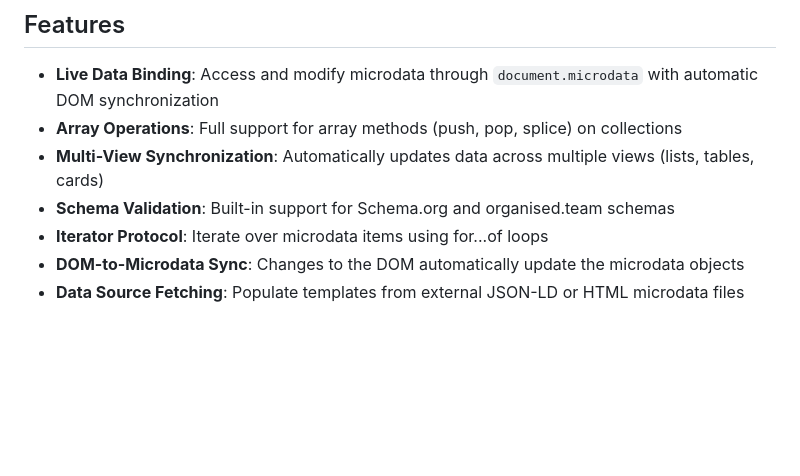
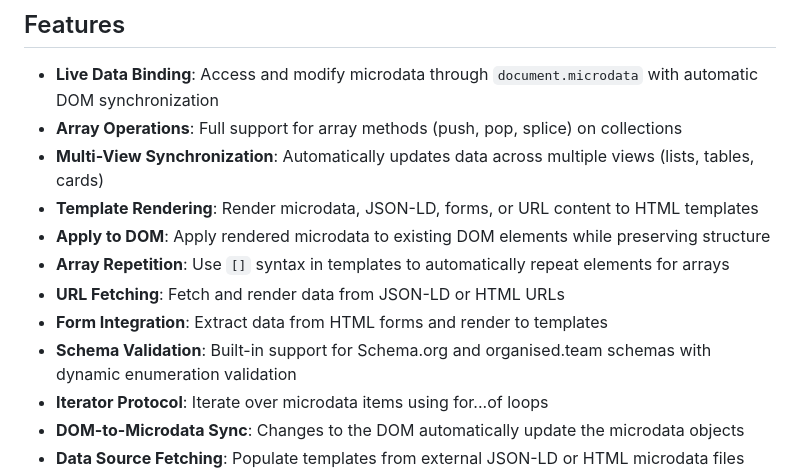
Before and after one commit to jamesaduncan/schema-elements, a Markdown page: README.md, the part around the change printed below. Rendered like a GitHub page; blank space fills up the shorter version.

```diff
--- a/README.md
+++ b/README.md
@@ -7,7 +7,12 @@ Schema Elements provides a live, reactive JavaScript API for HTML microdata. It
 - **Live Data Binding**: Access and modify microdata through `document.microdata` with automatic DOM synchronization
 - **Array Operations**: Full support for array methods (push, pop, splice) on collections
 - **Multi-View Synchronization**: Automatically updates data across multiple views (lists, tables, cards)
-- **Schema Validation**: Built-in support for Schema.org and organised.team schemas
+- **Template Rendering**: Render microdata, JSON-LD, forms, or URL content to HTML templates
+- **Apply to DOM**: Apply rendered microdata to existing DOM elements while preserving structure
+- **Array Repetition**: Use `[]` syntax in templates to automatically repeat elements for arrays
+- **URL Fetching**: Fetch and render data from JSON-LD or HTML URLs
+- **Form Integration**: Extract data from HTML forms and render to templates
+- **Schema Validation**: Built-in support for Schema.org and organised.team schemas with dynamic enumeration validation
 - **Iterator Protocol**: Iterate over microdata items using for...of loops
 - **DOM-to-Microdata Sync**: Changes to the DOM automatically update the microdata objects
 - **Data Source Fetching**: Populate templates from external JSON-LD or HTML microdata files
```
Also changed, not shown: other parts of README.md (+123 -4 lines).
